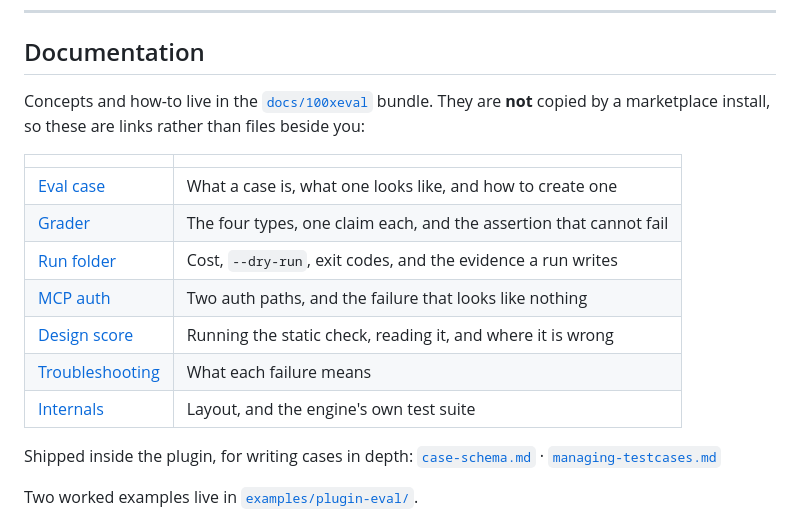
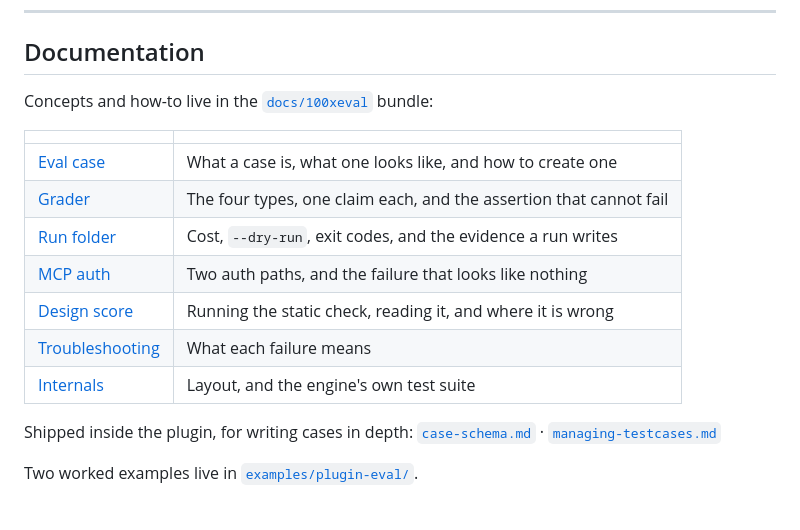
Before and after one commit to 100xopensource/100xtools, a Markdown page: plugins/100xeval/README.md, the part around one of its changes. Drawn GitHub-style.

```diff
--- a/plugins/100xeval/README.md
+++ b/plugins/100xeval/README.md
@@ -108,8 +108,7 @@ You never have to learn a command or a flag.
 
 ## Documentation
 
-Concepts and how-to live in the [`docs/100xeval`](https://github.com/100xopensource/100xtools/blob/main/docs/100xeval/index.md) bundle. They are **not**
-copied by a marketplace install, so these are links rather than files beside you:
+Concepts and how-to live in the [`docs/100xeval`](../../docs/100xeval/index.md) bundle:
 
 | | |
 | --- | --- |
```
Also changed, not shown: other parts of plugins/100xeval/README.md (+7 -7 lines).
